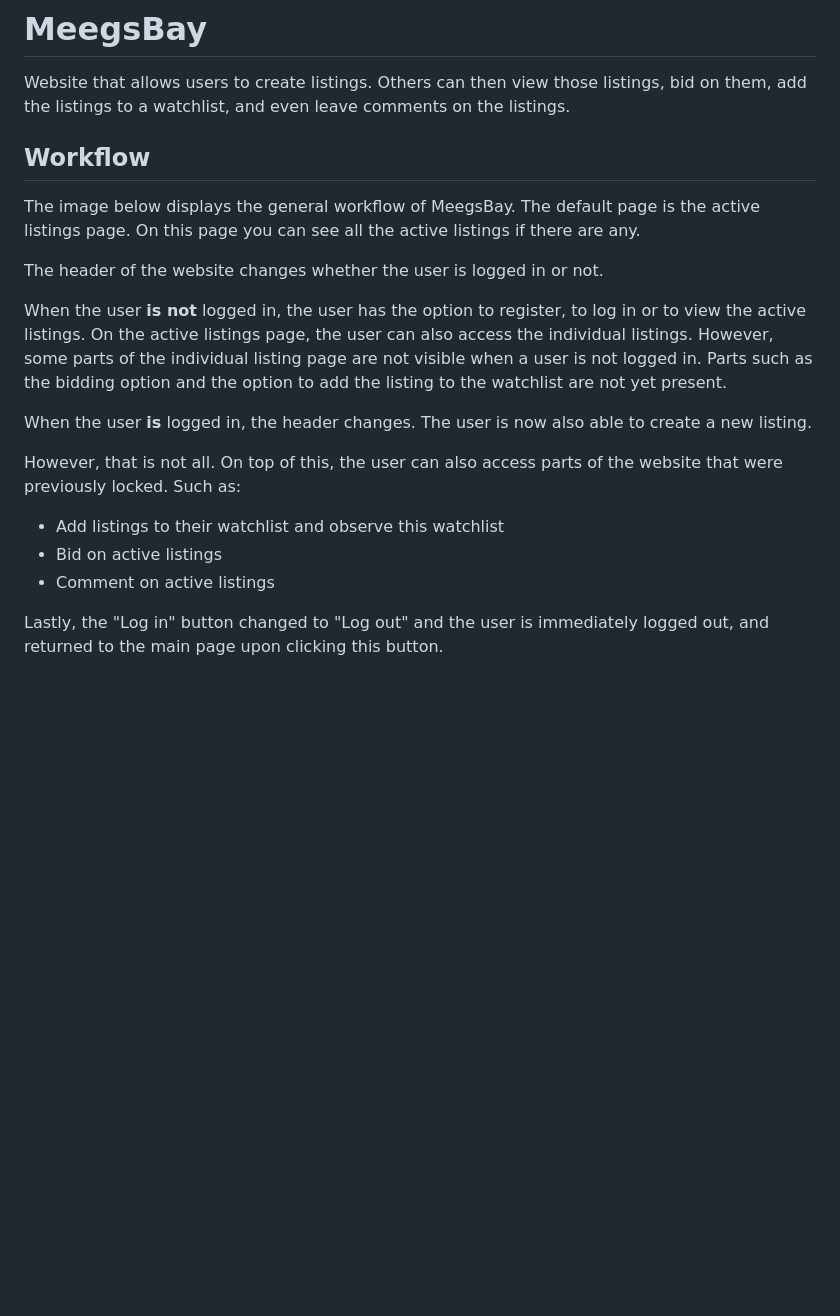
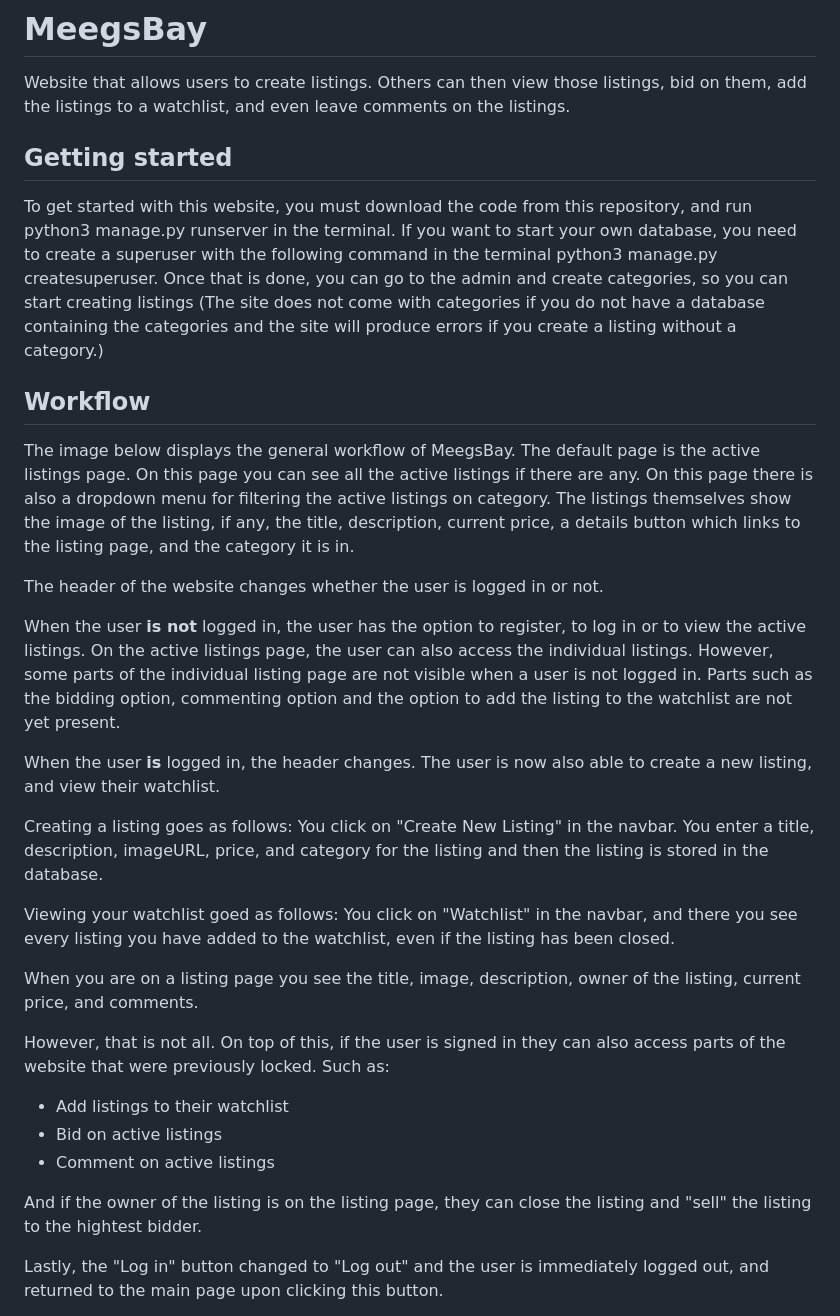
Before and after one commit to minprog-platforms/project-commerce-django-DylanMeegs, a Markdown page: README.md, the part around the change printed below. Drawn GitHub-style; blank space fills up the shorter version.

```diff
--- a/README.md
+++ b/README.md
@@ -2,21 +2,33 @@
 
 Website that allows users to create listings. Others can then view those listings, bid on them, add the listings to a watchlist, and even leave comments on the listings.
 
+## Getting started
+
+To get started with this website, you must download the code from this repository, and run python3 manage.py runserver in the terminal. If you want to start your own database, you need to create a superuser with the following command in the terminal python3 manage.py createsuperuser. Once that is done, you can go to the admin and create categories, so you can start creating listings (The site does not come with categories if you do not have a database containing the categories and the site will produce errors if you create a listing without a category.)
+
 
 ## Workflow
 
-The image below displays the general workflow of MeegsBay. The default page is the active listings page. On this page you can see all the active listings if there are any.
+The image below displays the general workflow of MeegsBay. The default page is the active listings page. On this page you can see all the active listings if there are any. On this page there is also a dropdown menu for filtering the active listings on category. The listings themselves show the image of the listing, if any, the title, description, current price, a details button which links to the listing page, and the category it is in.
 
 The header of the website changes whether the user is logged in or not.
 
-When the user **is not** logged in, the user has the option to register, to log in or to view the active listings. On the active listings page, the user can also access the individual listings. However, some parts of the individual listing page are not visible when a user is not logged in. Parts such as the bidding option and the option to add the listing to the watchlist are not yet present.
+When the user **is not** logged in, the user has the option to register, to log in or to view the active listings. On the active listings page, the user can also access the individual listings. However, some parts of the individual listing page are not visible when a user is not logged in. Parts such as the bidding option, commenting option and the option to add the listing to the watchlist are not yet present.
 
-When the user **is** logged in, the header changes. The user is now also able to create a new listing.
+When the user **is** logged in, the header changes. The user is now also able to create a new listing, and view their watchlist.
 
-However, that is not all. On top of this, the user can also access parts of the website that were previously locked. Such as:
-- Add listings to their watchlist and observe this watchlist
+Creating a listing goes as follows: You click on "Create New Listing" in the navbar. You enter a title, description, imageURL, price, and category for the listing and then the listing is stored in the database.
+
+Viewing your watchlist goed as follows: You click on "Watchlist" in the navbar, and there you see every listing you have added to the watchlist, even if the listing has been closed.
+
+When you are on a listing page you see the title, image, description, owner of the listing, current price, and comments.
+
+However, that is not all. On top of this, if the user is signed in they can also access parts of the website that were previously locked. Such as:
+- Add listings to their watchlist
 - Bid on active listings
 - Comment on active listings
+
+And if the owner of the listing is on the listing page, they can close the listing and "sell" the listing to the hightest bidder.
 
 Lastly, the "Log in" button changed to "Log out" and the user is immediately logged out, and returned to the main page upon clicking this button.
 
```
Also changed, not shown: other parts of README.md (+16 -8 lines), ClassDiagram.png (added), 1 other file.
